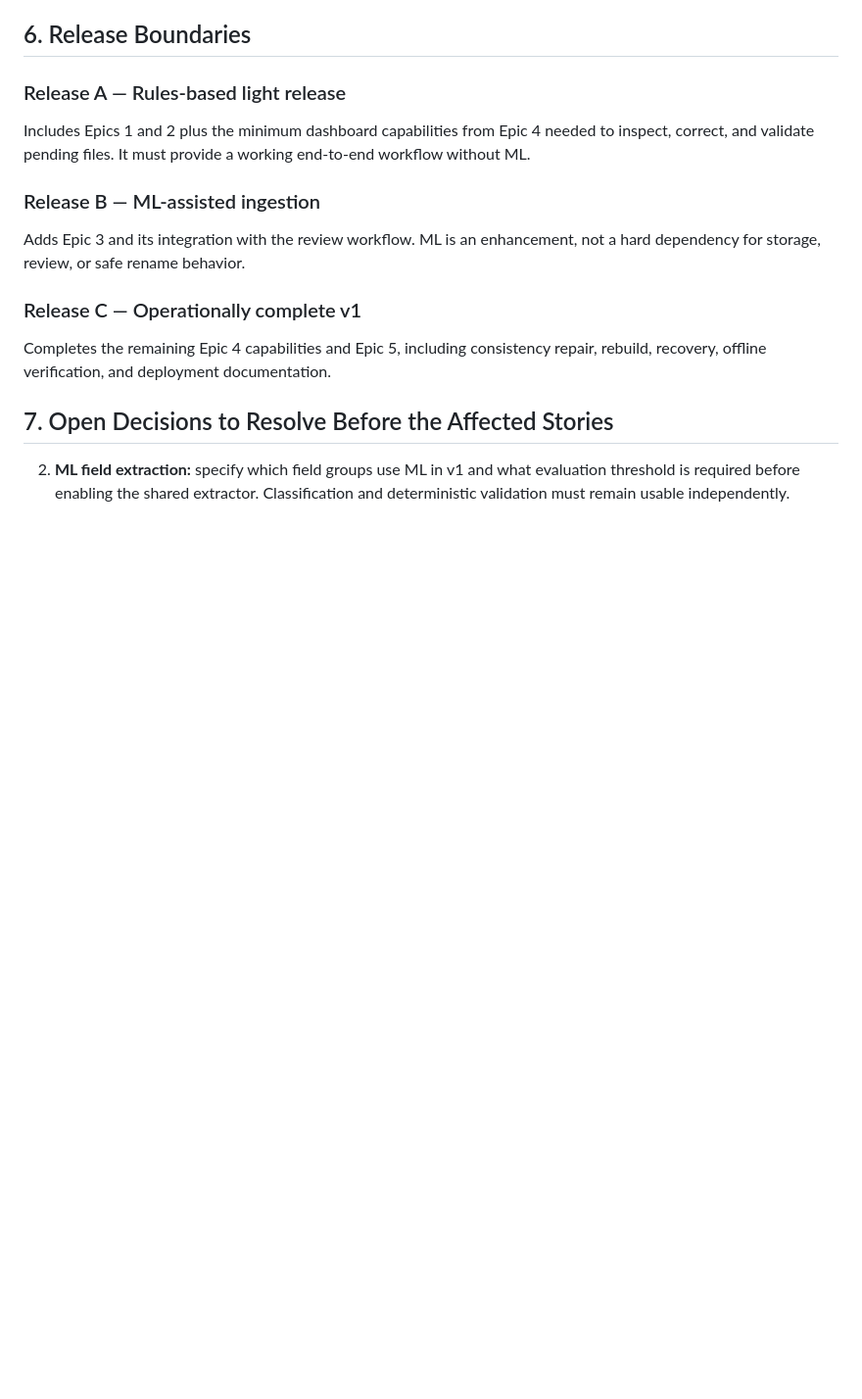
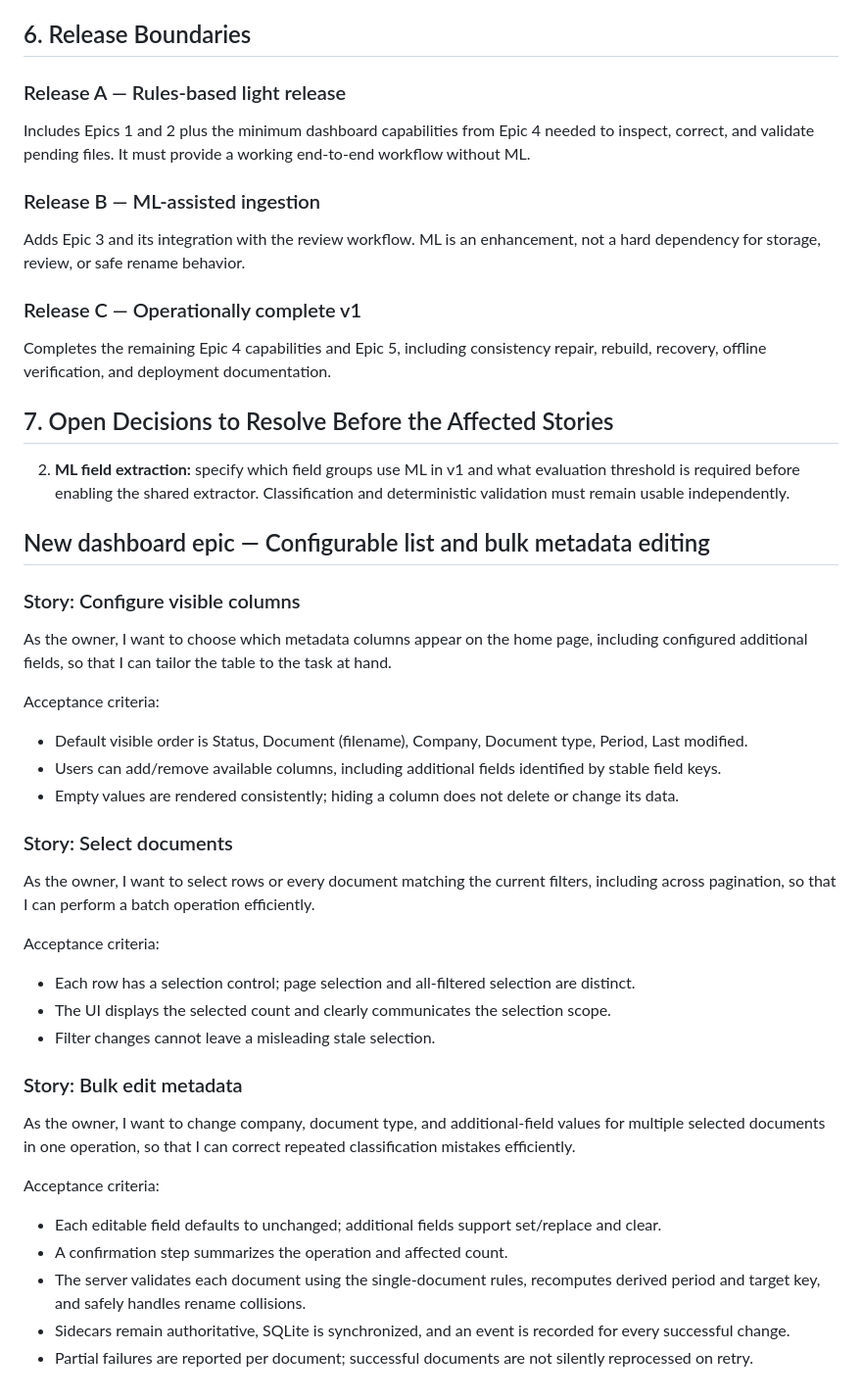
Before and after one commit to napnap75/multiarch-docker-images, a Markdown page: automatic-pdf-renamer/epics.md, the part around the change. Shown at 98% size. Rendered like a GitHub page; blank space fills up the shorter version.

Commit message:
docs: specify configurable columns and bulk edits

```diff
--- a/automatic-pdf-renamer/epics.md
+++ b/automatic-pdf-renamer/epics.md
@@ -575,3 +575,31 @@ Completes the remaining Epic 4 capabilities and Epic 5, including consistency re
 ## 7. Open Decisions to Resolve Before the Affected Stories
 
 2. **ML field extraction:** specify which field groups use ML in v1 and what evaluation threshold is required before enabling the shared extractor. Classification and deterministic validation must remain usable independently.
+
+## New dashboard epic — Configurable list and bulk metadata editing
+
+### Story: Configure visible columns
+As the owner, I want to choose which metadata columns appear on the home page, including configured additional fields, so that I can tailor the table to the task at hand.
+
+Acceptance criteria:
+- Default visible order is Status, Document (filename), Company, Document type, Period, Last modified.
+- Users can add/remove available columns, including additional fields identified by stable field keys.
+- Empty values are rendered consistently; hiding a column does not delete or change its data.
+
+### Story: Select documents
+As the owner, I want to select rows or every document matching the current filters, including across pagination, so that I can perform a batch operation efficiently.
+
+Acceptance criteria:
+- Each row has a selection control; page selection and all-filtered selection are distinct.
+- The UI displays the selected count and clearly communicates the selection scope.
+- Filter changes cannot leave a misleading stale selection.
+
+### Story: Bulk edit metadata
+As the owner, I want to change company, document type, and additional-field values for multiple selected documents in one operation, so that I can correct repeated classification mistakes efficiently.
+
+Acceptance criteria:
+- Each editable field defaults to unchanged; additional fields support set/replace and clear.
+- A confirmation step summarizes the operation and affected count.
+- The server validates each document using the single-document rules, recomputes derived period and target key, and safely handles rename collisions.
+- Sidecars remain authoritative, SQLite is synchronized, and an event is recorded for every successful change.
+- Partial failures are reported per document; successful documents are not silently reprocessed on retry.
```
